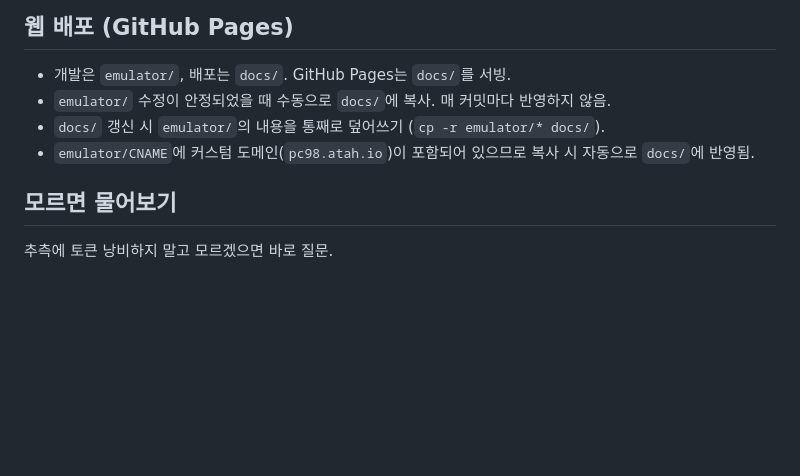
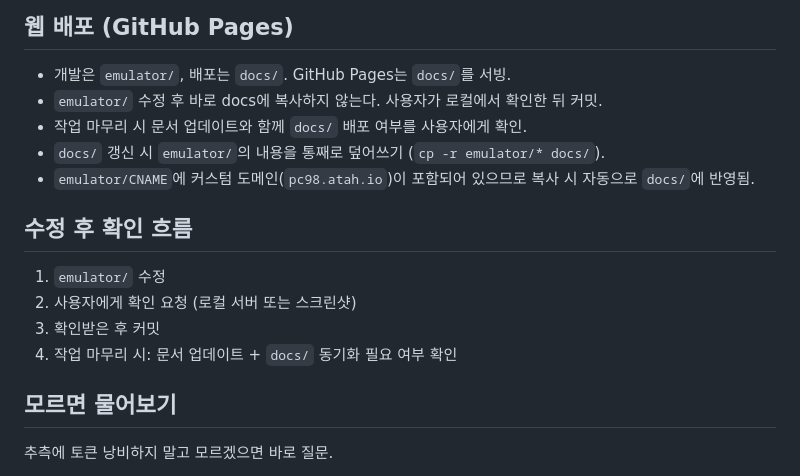
Before and after one commit to flvrdoyster/gensei-pc98, a Markdown page: CLAUDE.md, the part around the change. Drawn GitHub-style; blank space fills up the shorter version.

Commit message:
CLAUDE.md: 수정 후 확인 흐름 및 docs 배포 절차 명시
Co-Authored-By: Claude Opus 4.6 <noreply@anthropic.com>

```diff
--- a/CLAUDE.md
+++ b/CLAUDE.md
@@ -41,9 +41,17 @@
 ## 웹 배포 (GitHub Pages)
 
 - 개발은 `emulator/`, 배포는 `docs/`. GitHub Pages는 `docs/`를 서빙.
-- `emulator/` 수정이 안정되었을 때 수동으로 `docs/`에 복사. 매 커밋마다 반영하지 않음.
+- `emulator/` 수정 후 바로 docs에 복사하지 않는다. 사용자가 로컬에서 확인한 뒤 커밋.
+- 작업 마무리 시 문서 업데이트와 함께 `docs/` 배포 여부를 사용자에게 확인.
 - `docs/` 갱신 시 `emulator/`의 내용을 통째로 덮어쓰기 (`cp -r emulator/* docs/`).
 - `emulator/CNAME`에 커스텀 도메인(`pc98.atah.io`)이 포함되어 있으므로 복사 시 자동으로 `docs/`에 반영됨.
+
+## 수정 후 확인 흐름
+
+1. `emulator/` 수정
+2. 사용자에게 확인 요청 (로컬 서버 또는 스크린샷)
+3. 확인받은 후 커밋
+4. 작업 마무리 시: 문서 업데이트 + `docs/` 동기화 필요 여부 확인
 
 ## 모르면 물어보기
 
```
